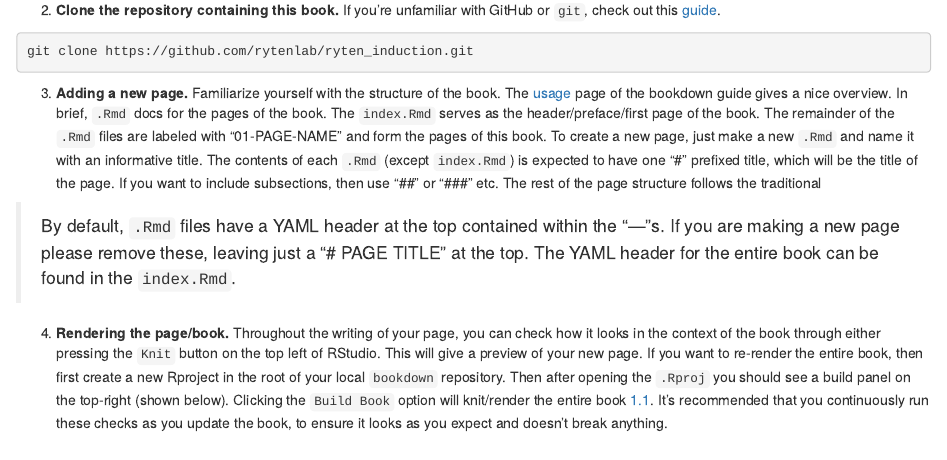
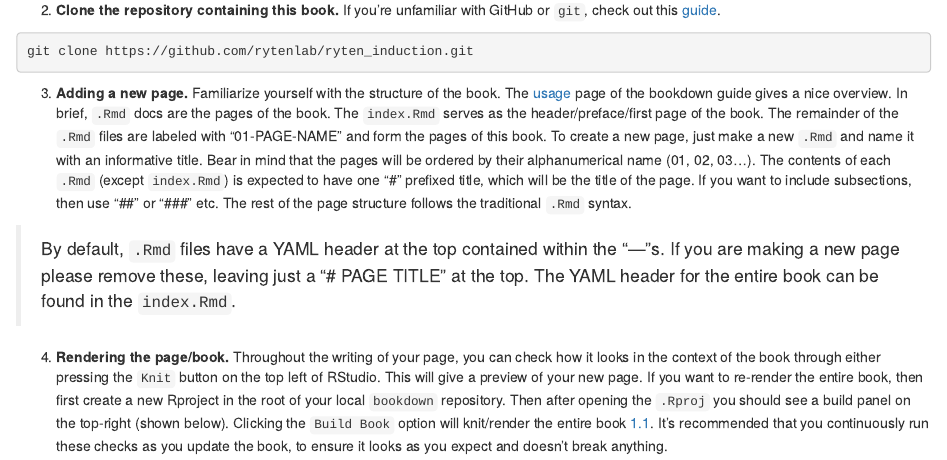
Before and after one commit to rytenlab/ryten_induction, an R Markdown document (01-Contributing.Rmd): the page in a window 1100 px wide, from 640 px down. Rendered offline with R 4.5, knitr and Pandoc, with nearby package versions; drawn as R Markdown's standard HTML page in place of the format the file asks for.

Commit message:
Small typo in contributing, add info on order of pages

````diff
--- a/01-Contributing.Rmd
+++ b/01-Contributing.Rmd
@@ -28,7 +28,7 @@ install.packages("bookdown", "rsconnect")
 git clone https://github.com/rytenlab/ryten_induction.git
 ```
 
-3.  **Adding a new page.** Familiarize yourself with the structure of the book. The [usage](https://bookdown.org/yihui/bookdown/usage.html) page of the bookdown guide gives a nice overview. In brief, `.Rmd` docs for the pages of the book. The `index.Rmd` serves as the header/preface/first page of the book. The remainder of the `.Rmd` files are labeled with "01-PAGE-NAME" and form the pages of this book. To create a new page, just make a new `.Rmd` and name it with an informative title. The contents of each `.Rmd` (except `index.Rmd`) is expected to have one "\#" prefixed title, which will be the title of the page. If you want to include subsections, then use "\#\#" or "\#\#\#" etc. The rest of the page structure follows the traditional
+3.  **Adding a new page.** Familiarize yourself with the structure of the book. The [usage](https://bookdown.org/yihui/bookdown/usage.html) page of the bookdown guide gives a nice overview. In brief, `.Rmd` docs are the pages of the book. The `index.Rmd` serves as the header/preface/first page of the book. The remainder of the `.Rmd` files are labeled with "01-PAGE-NAME" and form the pages of this book. To create a new page, just make a new `.Rmd` and name it with an informative title. Bear in mind that the pages will be ordered by their alphanumerical name (01, 02, 03...). The contents of each `.Rmd` (except `index.Rmd`) is expected to have one "\#" prefixed title, which will be the title of the page. If you want to include subsections, then use "\#\#" or "\#\#\#" etc. The rest of the page structure follows the traditional `.Rmd` syntax.
 
 > By default, `.Rmd` files have a YAML header at the top contained within the "---"s. If you are making a new page please remove these, leaving just a "\# PAGE TITLE" at the top. The YAML header for the entire book can be found in the `index.Rmd`.
 
````
